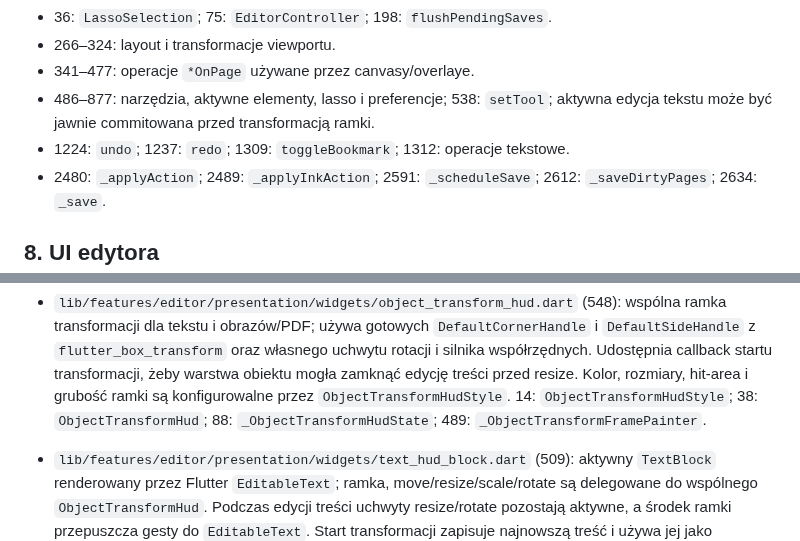
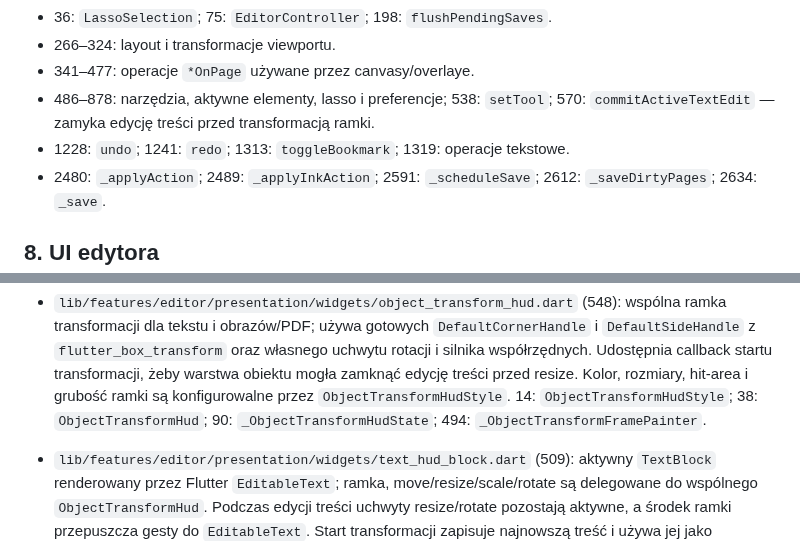
Before and after one commit to ZuzannaBran/NaNotateczki, a Markdown page: PROJECT_MAP.md, 2 parts joined by grey strips. Rendered like a GitHub page.

Commit message:
chat: refresh transform map offsets

```diff
--- a/PROJECT_MAP.md
+++ b/PROJECT_MAP.md
@@ -358,10 +358,10 @@ tuszem i tekstem; wybór narzędzia ink lub tekstu dezaktywuje aktywny obraz.
   198: `flushPendingSaves`.
 - 266–324: layout i transformacje viewportu.
 - 341–477: operacje `*OnPage` używane przez canvasy/overlaye.
-- 486–877: narzędzia, aktywne elementy, lasso i preferencje; 538: `setTool`;
-  aktywna edycja tekstu może być jawnie commitowana przed transformacją ramki.
-- 1224: `undo`; 1237: `redo`; 1309: `toggleBookmark`;
-  1312: operacje tekstowe.
+- 486–878: narzędzia, aktywne elementy, lasso i preferencje; 538: `setTool`;
+  570: `commitActiveTextEdit` — zamyka edycję treści przed transformacją ramki.
+- 1228: `undo`; 1241: `redo`; 1313: `toggleBookmark`;
+  1319: operacje tekstowe.
 - 2480: `_applyAction`; 2489: `_applyInkAction`;
   2591: `_scheduleSave`; 2612: `_saveDirtyPages`; 2634: `_save`.
 
@@ -444,7 +444,7 @@ błędów, integralności i wydajności.
   Kolor, rozmiary, hit-area
   i grubość ramki są konfigurowalne przez `ObjectTransformHudStyle`.
   14: `ObjectTransformHudStyle`; 38: `ObjectTransformHud`;
-  88: `_ObjectTransformHudState`; 489: `_ObjectTransformFramePainter`.
+  90: `_ObjectTransformHudState`; 494: `_ObjectTransformFramePainter`.
 - `lib/features/editor/presentation/widgets/text_hud_block.dart` (509):
   aktywny `TextBlock` renderowany przez Flutter `EditableText`; ramka,
   move/resize/scale/rotate są delegowane do wspólnego `ObjectTransformHud`.
```
